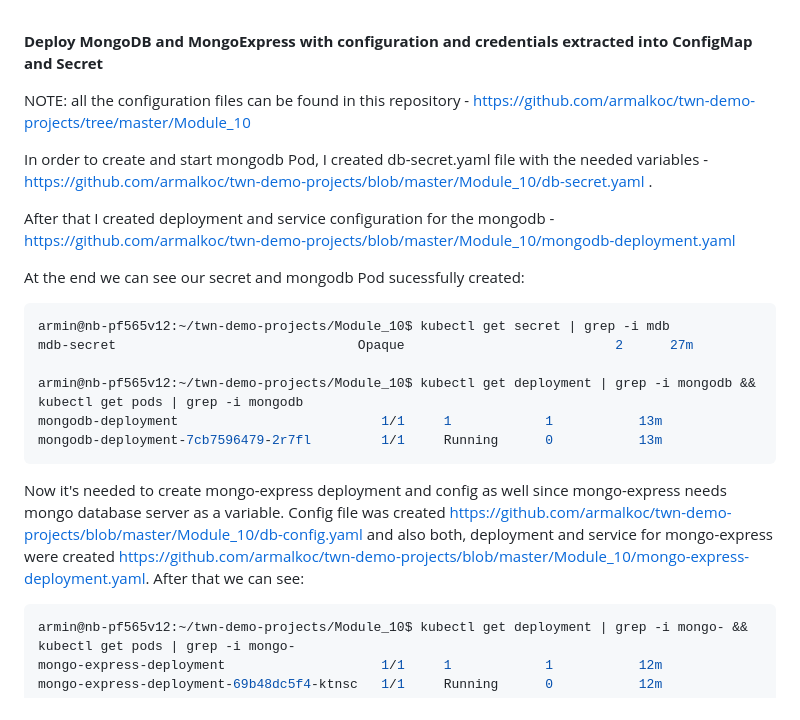
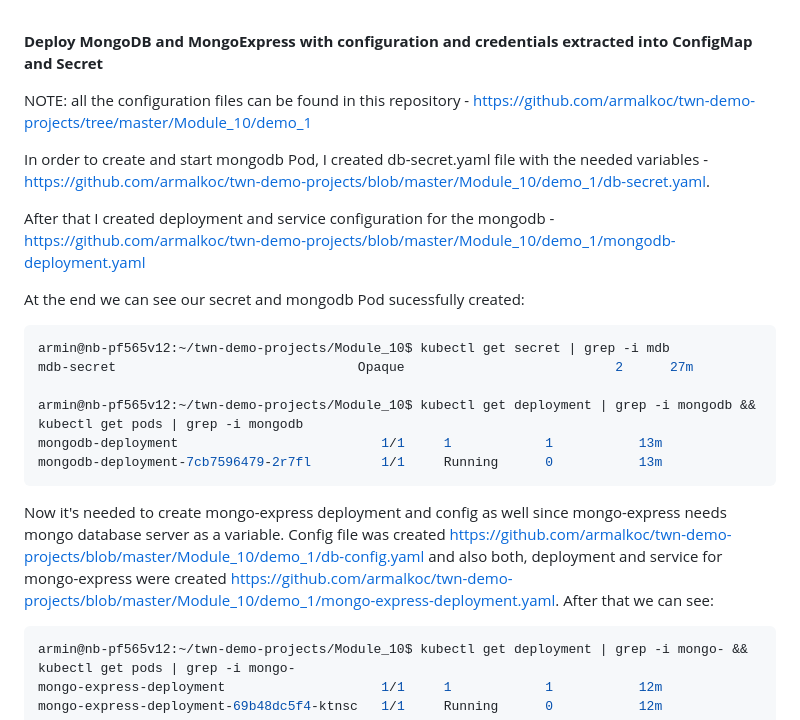
Before and after one commit to armalkoc/twn-demo-projects, a Markdown page: Module_10/project_solutions.md, the part around the change. Rendered like a GitHub page; folded sections open.

Commit message:
edited solutions file with the new URLs

````diff
--- a/Module_10/project_solutions.md
+++ b/Module_10/project_solutions.md
@@ -35,11 +35,11 @@ armin@nb-pf565v12:~$ minikube start --driver=docker
 
 **Deploy MongoDB and MongoExpress with configuration and credentials extracted into ConfigMap and Secret**
 
-NOTE: all the configuration files can be found in this repository - https://github.com/armalkoc/twn-demo-projects/tree/master/Module_10
+NOTE: all the configuration files can be found in this repository - https://github.com/armalkoc/twn-demo-projects/tree/master/Module_10/demo_1
 
-In order to create and start mongodb Pod, I created db-secret.yaml file with the needed variables - https://github.com/armalkoc/twn-demo-projects/blob/master/Module_10/db-secret.yaml .
+In order to create and start mongodb Pod, I created db-secret.yaml file with the needed variables -  https://github.com/armalkoc/twn-demo-projects/blob/master/Module_10/demo_1/db-secret.yaml.
 
-After that I created deployment and service configuration for the mongodb - https://github.com/armalkoc/twn-demo-projects/blob/master/Module_10/mongodb-deployment.yaml
+After that I created deployment and service configuration for the mongodb - https://github.com/armalkoc/twn-demo-projects/blob/master/Module_10/demo_1/mongodb-deployment.yaml
 
 At the end we can see our secret and mongodb Pod sucessfully created:
 ```sh
@@ -50,7 +50,7 @@ armin@nb-pf565v12:~/twn-demo-projects/Module_10$ kubectl get deployment | grep -
 mongodb-deployment                          1/1     1            1           13m
 mongodb-deployment-7cb7596479-2r7fl         1/1     Running      0           13m
 ```
-Now it's needed to create mongo-express deployment and config as well since mongo-express needs mongo database server as a variable. Config file was created https://github.com/armalkoc/twn-demo-projects/blob/master/Module_10/db-config.yaml and also both, deployment and service for mongo-express were created https://github.com/armalkoc/twn-demo-projects/blob/master/Module_10/mongo-express-deployment.yaml.
+Now it's needed to create mongo-express deployment and config as well since mongo-express needs mongo database server as a variable. Config file was created https://github.com/armalkoc/twn-demo-projects/blob/master/Module_10/demo_1/db-config.yaml and also both, deployment and service for mongo-express were created https://github.com/armalkoc/twn-demo-projects/blob/master/Module_10/demo_1/mongo-express-deployment.yaml.
 After that we can see:
 ```sh
 armin@nb-pf565v12:~/twn-demo-projects/Module_10$ kubectl get deployment | grep -i mongo- && kubectl get pods | grep -i mongo-
````
